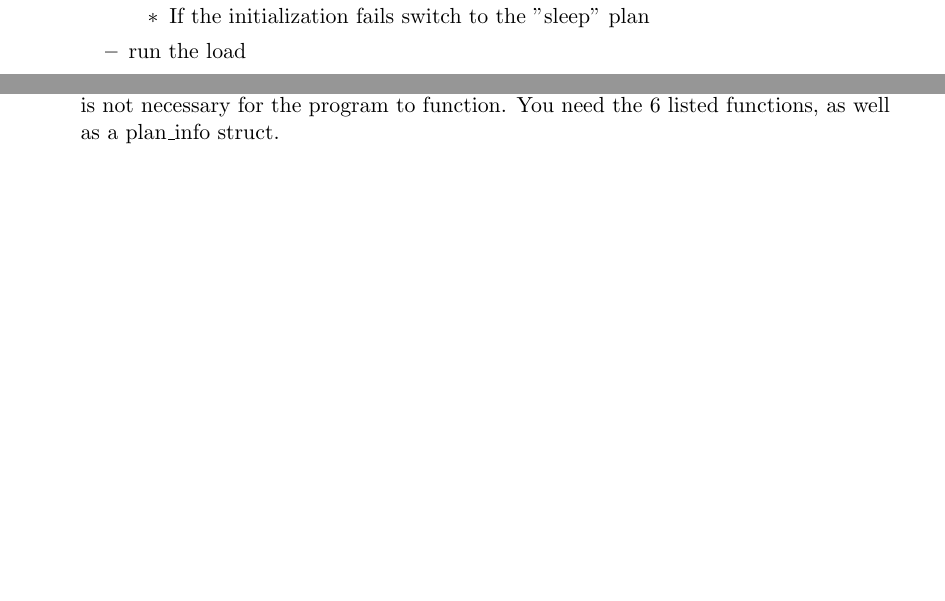
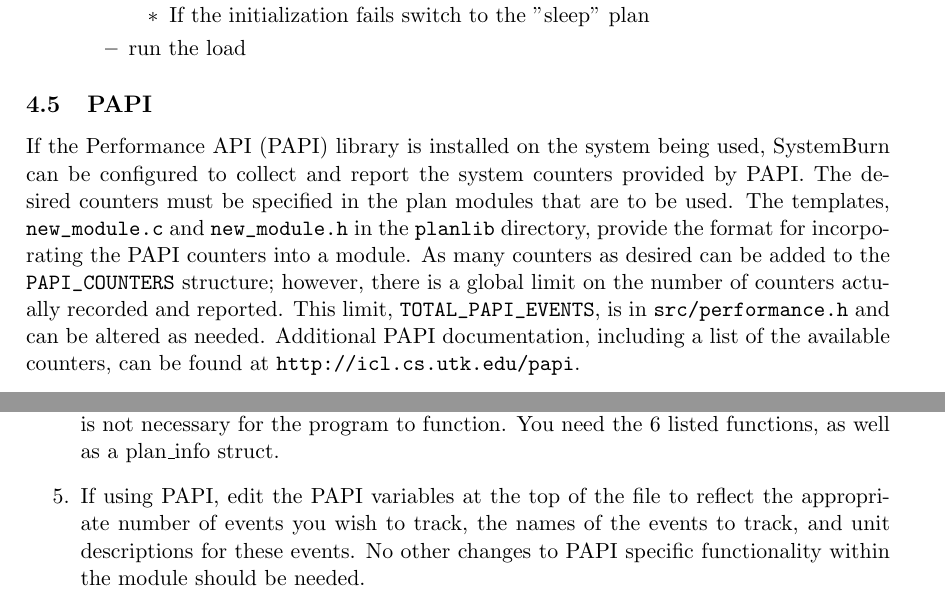
Before and after one commit to jlothian/systemburn, a LaTeX paper (docs/prin_design_oper/SYSTEMBURN_wp.tex, which reads docs/prin_design_oper/impl_flow.tex, docs/prin_design_oper/usage_modules_adding.tex): two parts of pages 7 and 19 of 21, joined at a grey line, cut so that both start at the same text, the shorter picture padded with empty space. Compiled offline with pdfLaTeX.

Commit message:
Added documentation for PAPI and added my name/email to the title page

```diff
--- a/docs/prin_design_oper/impl_flow.tex
+++ b/docs/prin_design_oper/impl_flow.tex
@@ -48,3 +48,17 @@
 		\item run the load
 	\end{itemize}
 \end{itemize}
+
+
+\subsection{PAPI}
+
+If the Performance API (PAPI) library is installed on the system being used,
+SystemBurn can be configured to collect and report the system counters provided by PAPI.
+The desired counters must be specified in the plan modules that are to be used.
+The templates, \verb!new_module.c! and \verb!new_module.h! in the \verb!planlib! directory,
+provide the format for incorporating the PAPI counters into a module.
+As many counters as desired can be added to the \verb!PAPI_COUNTERS! structure;
+however, there is a global limit on the  number of counters actually recorded and reported.
+This limit, \verb!TOTAL_PAPI_EVENTS!, is in \verb!src/performance.h! and can be altered as needed.
+Additional PAPI documentation, including a list of the available counters, can be found at
+\verb!http://icl.cs.utk.edu/papi!.
--- a/docs/prin_design_oper/usage_modules_adding.tex
+++ b/docs/prin_design_oper/usage_modules_adding.tex
@@ -10,6 +10,7 @@ modules. The steps to add new modules to SystemBurn are as follows:
 	\item Do the same for the header file, \verb!new_module.h!. This is where you will create all of the structures for the new module.
 	\item Be sure both files are in the \verb!planlib! directory.
         \item Be sure the names of all the functions and their prototypes match. Also, it is recommended that they fall into the same naming scheme as the existing loads. i.e. makeFFT1DPlan(*) (FFT1D is the name of the load.) However, this naming scheme is not necessary for the program to function. You need the 6 listed functions, as well as a plan\_info struct.
+        \item If using PAPI, edit the PAPI variables at the top of the file to reflect the appropriate number of events you wish to track, the names of the events to track, and unit descriptions for these events. No other changes to PAPI specific functionality within the module should be needed.
 	\item In the make function, one of the parameters that it will receive will be the memory footprint size for the main data structure of your plan. You will need to convert this into the variables you need in order to correctly allocate memory.
 		\begin{enumerate}
 			\item A good example is \verb!plan_dgemm.c!: in its make function, it must separate the given memory footprint into 3 identical 2D arrays of doubles. To do this, it divides by \verb!3*sizeof(double)!, then takes the square root of the result. This results in a total memory usage of the value given in the load file.
```
Also changed, not shown: docs/prin_design_oper/title.tex (+2 -0 lines).
